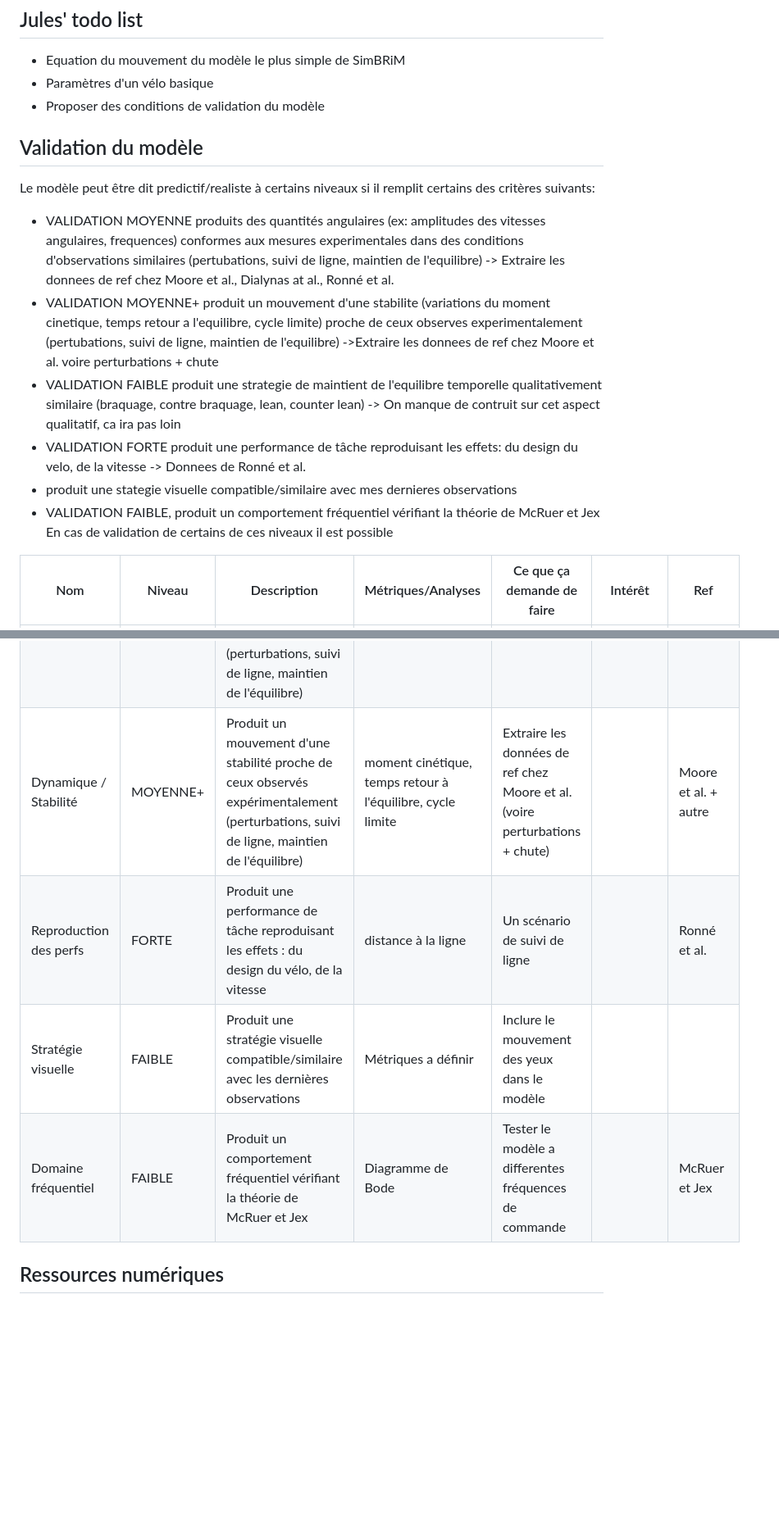
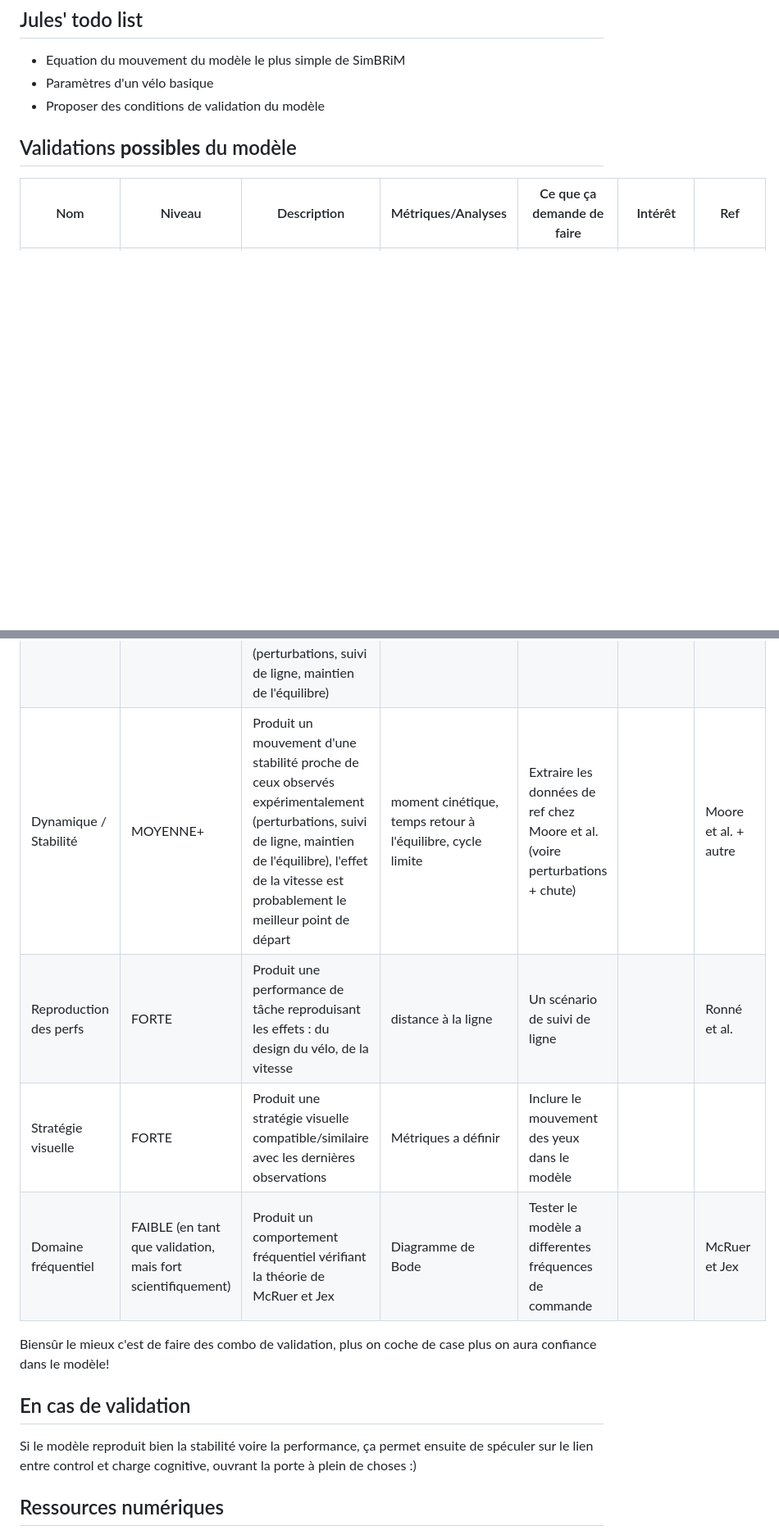
Before and after one commit to EveCharbie/CyclingStability, a Markdown page: README.md, 2 parts joined by grey strips. Shown at 82% size. Rendered like a GitHub page; blank space fills up the shorter version.

```diff
--- a/README.md
+++ b/README.md
@@ -5,27 +5,22 @@
 - Paramètres d'un vélo basique
 - Proposer des conditions de validation du modèle
 
-## Validation du modèle
-
-Le modèle peut être dit predictif/realiste à certains niveaux si il remplit certains des critères suivants:
-- VALIDATION MOYENNE produits des quantités angulaires (ex: amplitudes des vitesses angulaires, frequences) conformes aux mesures experimentales dans des conditions d'observations similaires (pertubations, suivi de ligne, maintien de l'equilibre) -> Extraire les donnees de ref chez Moore et al., Dialynas at al., Ronné et al.
-- VALIDATION MOYENNE+ produit un mouvement d'une stabilite (variations du moment cinetique, temps retour a l'equilibre, cycle limite) proche de ceux observes experimentalement (pertubations, suivi de ligne, maintien de l'equilibre) ->Extraire les donnees de ref chez Moore et al. voire perturbations + chute
-- VALIDATION FAIBLE produit une strategie de maintient de l'equilibre temporelle qualitativement similaire (braquage, contre braquage, lean, counter lean) -> On manque de contruit sur cet aspect qualitatif, ca ira pas loin
-- VALIDATION FORTE produit une performance de tâche reproduisant les effets: du design du velo, de la vitesse -> Donnees de Ronné et al.
-- produit une stategie visuelle compatible/similaire avec mes dernieres observations
-- VALIDATION FAIBLE, produit un comportement fréquentiel vérifiant la théorie de McRuer et Jex
-En cas de validation de certains de ces niveaux il est possible
+## Validations **possibles** du modèle
 
 | Nom                  | Niveau    | Description                                                                                                    | Métriques/Analyses              | Ce que ça demande de faire                                      | Intérêt                                                   | Ref                     |
 |----------------------|-----------|----------------------------------------------------------------------------------------------------------------|----------------------------------|---------------------------------------------------------------|-----------------------------------------------------------|-------------------------|
 | Stratégies qualitatives | FAIBLE    | Stratégie de maintien de l'équilibre temporelle similaire (braquage, contre-braquage, lean, counter lean)       | Séquences d'actions             | Codifier les mouvements en séquences (jamais fait) + décrire des séquences expé (notre ref) | On manque de construit sur cet aspect qualitatif, ça ira pas loin |                         |
 | Cinématique   | MOYENNE   | Produit des quantités angulaires (ex: amplitudes des vitesses angulaires, fréquences) conformes aux mesures expérimentales dans des conditions d'observations similaires (perturbations, suivi de ligne, maintien de l'équilibre) | Petit traitement du signal de données open source              | Extraire les données de ref chez Moore et al., Dialynas et al., Ronné et al. |      | Moore et al., Dialynas et al., Ronné et al. |
-|Dynamique / Stabilité  | MOYENNE+  | Produit un mouvement d'une stabilité proche de ceux observés expérimentalement (perturbations, suivi de ligne, maintien de l'équilibre) | moment cinétique, temps retour à l'équilibre, cycle limite    | Extraire les données de ref chez Moore et al. (voire perturbations + chute) |                   | Moore et al. + autre         |
+|Dynamique / Stabilité  | MOYENNE+  | Produit un mouvement d'une stabilité proche de ceux observés expérimentalement (perturbations, suivi de ligne, maintien de l'équilibre), l'effet de la vitesse est probablement le meilleur point de départ | moment cinétique, temps retour à l'équilibre, cycle limite    | Extraire les données de ref chez Moore et al. (voire perturbations + chute) |                   | Moore et al. + autre         |
 | Reproduction des perfs     | FORTE     | Produit une performance de tâche reproduisant les effets : du design du vélo, de la vitesse                     | distance à la ligne                | Un scénario de suivi de ligne                                      |  | Ronné et al.            |
-| Stratégie visuelle   | FAIBLE    | Produit une stratégie visuelle compatible/similaire avec les dernières observations                            | Métriques a définir            | Inclure le mouvement des yeux dans le modèle                           |        |                         |
-| Domaine fréquentiel | FAIBLE    | Produit un comportement fréquentiel vérifiant la théorie de McRuer et Jex                                      | Diagramme de Bode           | Tester le modèle a differentes fréquences de commande    |  | McRuer et Jex           |
+| Stratégie visuelle   | FORTE    | Produit une stratégie visuelle compatible/similaire avec les dernières observations                            | Métriques a définir            | Inclure le mouvement des yeux dans le modèle                           |        |                         |
+| Domaine fréquentiel | FAIBLE (en tant que validation, mais fort scientifiquement)  | Produit un comportement fréquentiel vérifiant la théorie de McRuer et Jex                                      | Diagramme de Bode           | Tester le modèle a differentes fréquences de commande    |  | McRuer et Jex           |
 
+Biensûr le mieux c'est de faire des combo de validation, plus on coche de case plus on aura confiance dans le modèle!
 
+## En cas de validation
+
+Si le modèle reproduit bien la stabilité voire la performance, ça permet ensuite de spéculer sur le lien entre control et charge cognitive, ouvrant la porte à plein de choses :)
 
 
 ## Ressources numériques
```
